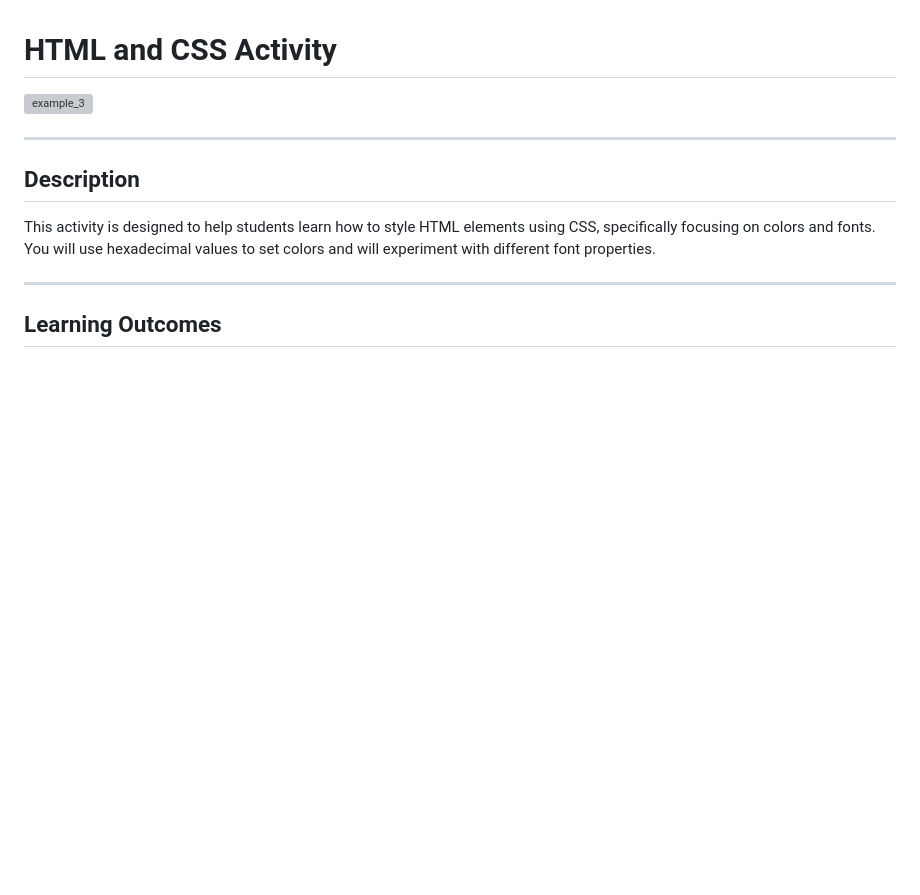
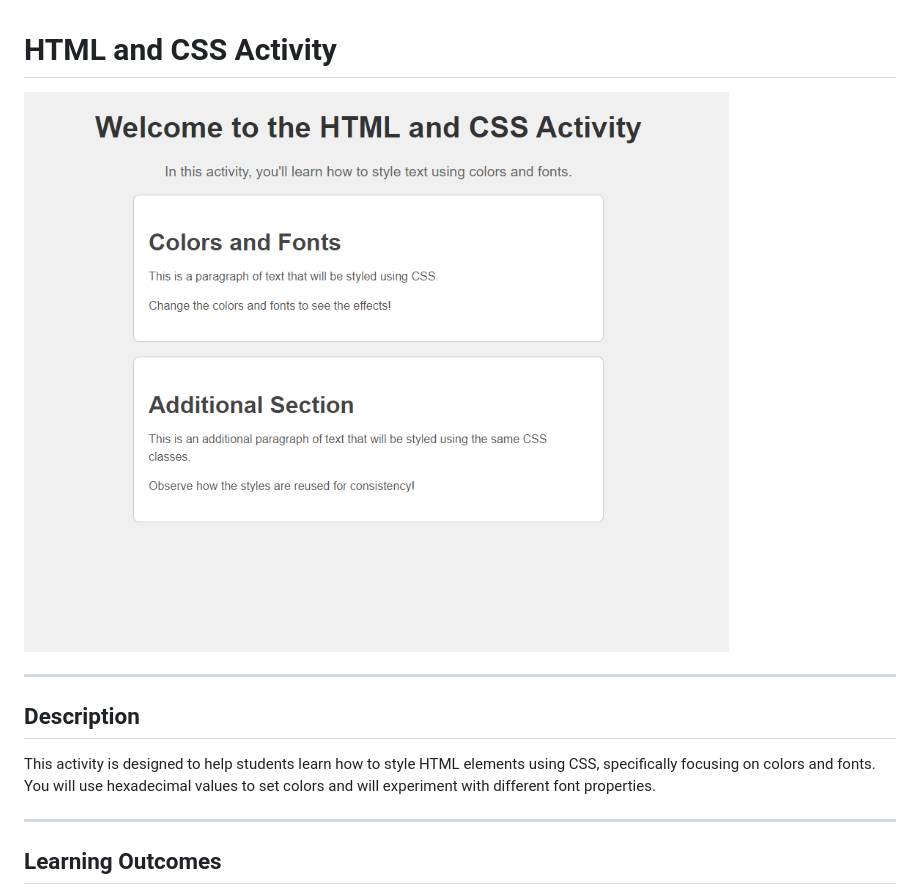
Before and after one commit to NikolaosPapas/sdai-wde-d4-colors-fonts, a Markdown page: README.md, the part around the change. GitHub-like rendering; pictures changed too: assets/examples/example.png (added); blank space fills up the shorter version; grey boxes are pictures that could not be loaded.

Commit message:
clean up main branch

```diff
--- a/README.md
+++ b/README.md
@@ -1,6 +1,6 @@
 # HTML and CSS Activity
 
-![example_3](./assets/code_examples/example_3.png)
+![example](./assets/examples/example.png)
 
 ---
 
```
